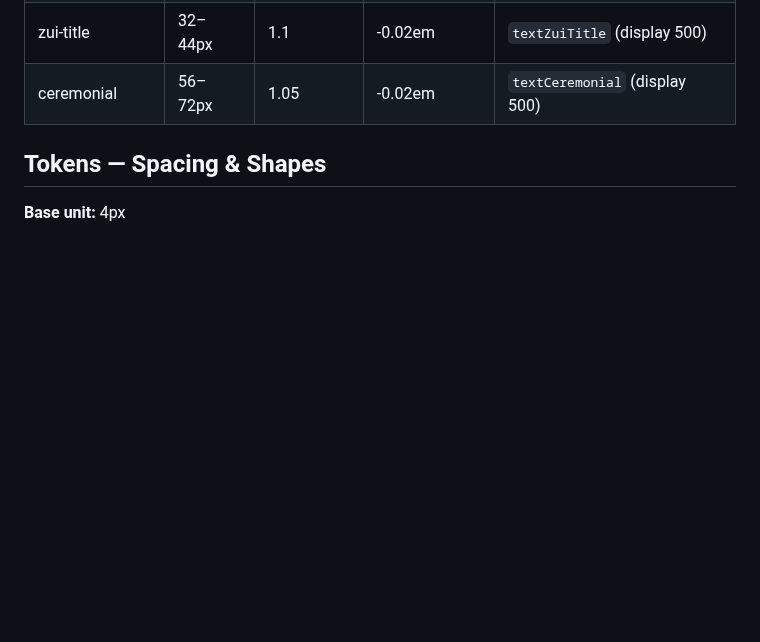
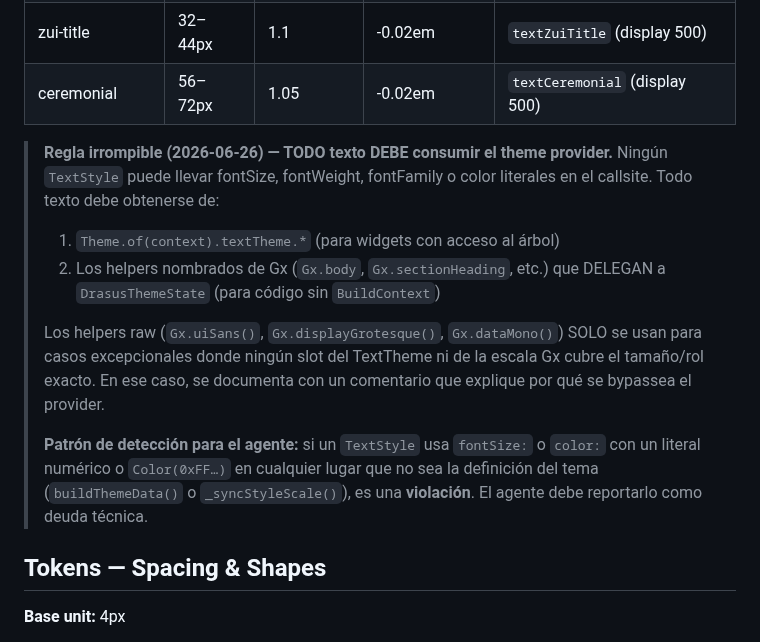
Before and after one commit to fbravohz/Drasus-Engine, a Markdown page: docs/DESIGN.md, the part around the change. Rendered like a GitHub page; blank space fills up the shorter version.

Commit message:
docs(design): regla irrompible de consumo del theme provider + lección de detección de bypass
DESIGN.md §Typography: regla que prohíbe fontSize/color literales fuera
del theme provider. Nueva lección transversal en docs/lessons/ sobre
detección del patrón de bypass del provider.

```diff
--- a/docs/DESIGN.md
+++ b/docs/DESIGN.md
@@ -123,6 +123,14 @@ La voz de los datos: señala "esto es un número real", no metáfora. Toda cifra
 | micro-hero | 28px | 1.1 | — | `textMicroHero` (mono) |
 | zui-title | 32–44px | 1.1 | -0.02em | `textZuiTitle` (display 500) |
 | ceremonial | 56–72px | 1.05 | -0.02em | `textCeremonial` (display 500) |
+
+> **Regla irrompible (2026-06-26) — TODO texto DEBE consumir el theme provider.** Ningún `TextStyle` puede llevar fontSize, fontWeight, fontFamily o color literales en el callsite. Todo texto debe obtenerse de:
+> 1. `Theme.of(context).textTheme.*` (para widgets con acceso al árbol)
+> 2. Los helpers nombrados de Gx (`Gx.body`, `Gx.sectionHeading`, etc.) que DELEGAN a `DrasusThemeState` (para código sin `BuildContext`)
+>
+> Los helpers raw (`Gx.uiSans()`, `Gx.displayGrotesque()`, `Gx.dataMono()`) SOLO se usan para casos excepcionales donde ningún slot del TextTheme ni de la escala Gx cubre el tamaño/rol exacto. En ese caso, se documenta con un comentario que explique por qué se bypassea el provider.
+>
+> **Patrón de detección para el agente:** si un `TextStyle` usa `fontSize:` o `color:` con un literal numérico o `Color(0xFF…)` en cualquier lugar que no sea la definición del tema (`buildThemeData()` o `_syncStyleScale()`), es una **violación**. El agente debe reportarlo como deuda técnica.
 
 ## Tokens — Spacing & Shapes
 
```
Also changed, not shown: 1 other file.
